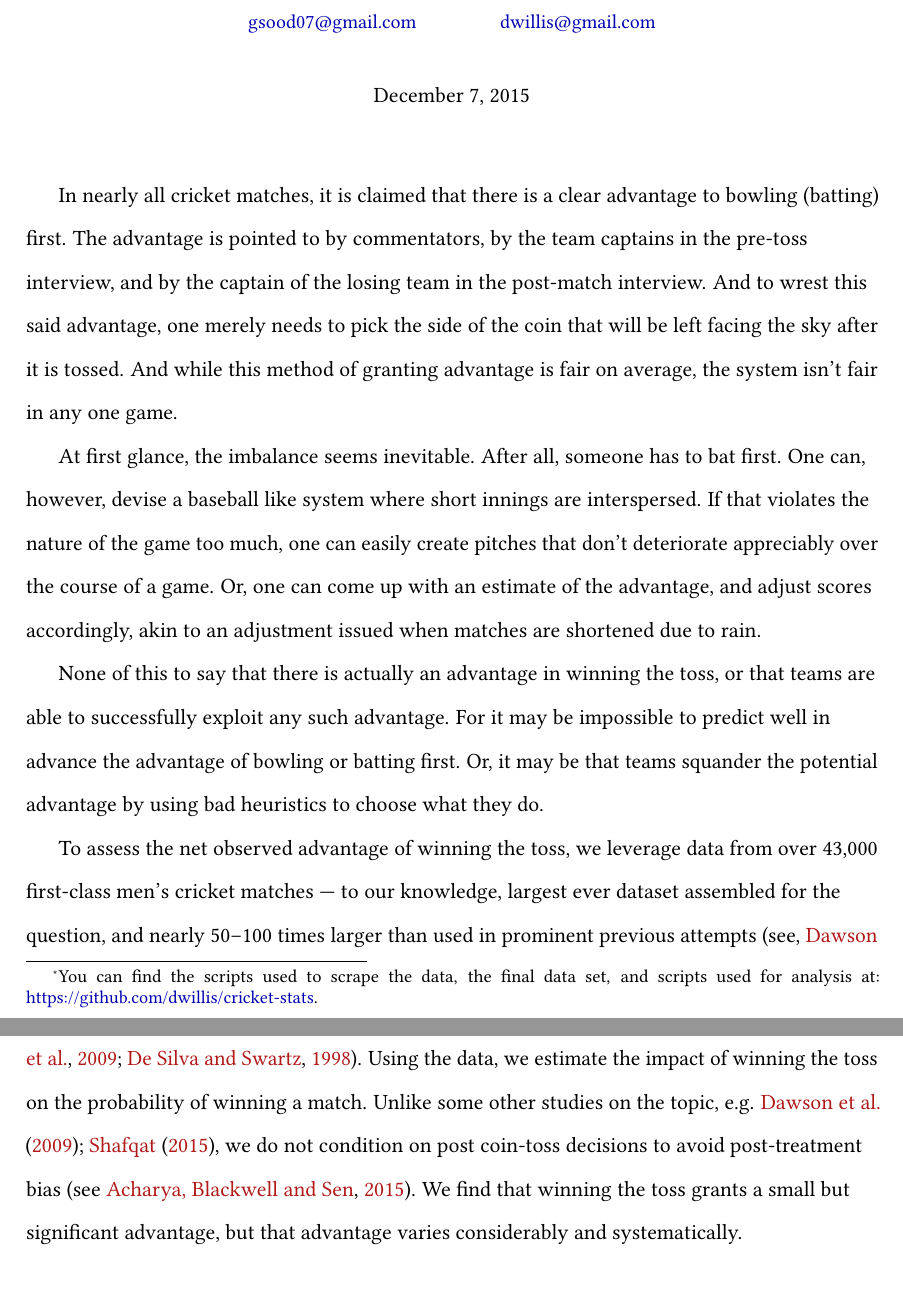
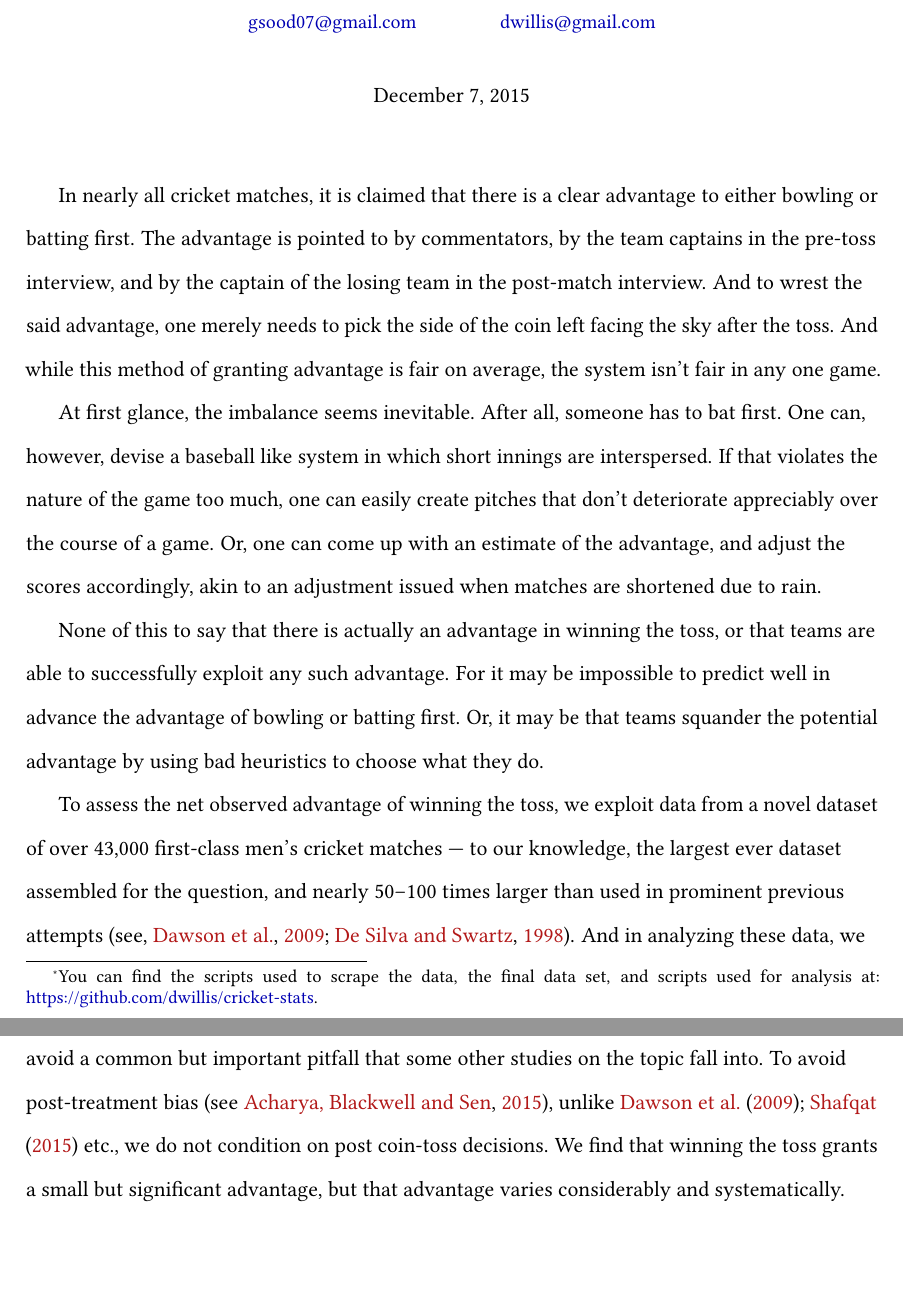
Before and after one commit to outside-edge/fairly_random, a LaTeX document (write_up/cricket.tex): two parts of pages 1 and 2 of 9, joined at a grey line, cut so that both start at the same text, the shorter picture padded with empty space. Compiled offline with pdfLaTeX.

Commit message:
improved intro.

```diff
--- a/write_up/cricket.tex
+++ b/write_up/cricket.tex
@@ -53,12 +53,12 @@ setwd(paste0(githubdir, "/cricket-stats/"))
 \maketitle
 \doublespacing
 
-In nearly all cricket matches, it is claimed that there is a clear advantage to bowling (batting) first. The advantage is pointed to by commentators, by the team captains in the pre-toss interview, and by the captain of the losing team in the post-match interview. And to wrest this said advantage, one merely needs to pick the side of the coin that will be left facing the sky after it is tossed. And while this method of granting advantage is fair on average, the system isn't fair in any one game.
+In nearly all cricket matches, it is claimed that there is a clear advantage to either bowling or batting first. The advantage is pointed to by commentators, by the team captains in the pre-toss interview, and by the captain of the losing team in the post-match interview. And to wrest the said advantage, one merely needs to pick the side of the coin left facing the sky after the toss. And while this method of granting advantage is fair on average, the system isn't fair in any one game.
 
-At first glance, the imbalance seems inevitable. After all, someone has to bat first. One can, however, devise a baseball like system where short innings are interspersed. If that violates the nature of the game too much, one can easily create pitches that don't deteriorate appreciably over the course of a game. Or, one can come up with an estimate of the advantage, and adjust scores accordingly, akin to an adjustment issued when matches are shortened due to rain.
+At first glance, the imbalance seems inevitable. After all, someone has to bat first. One can, however, devise a baseball like system in which short innings are interspersed. If that violates the nature of the game too much, one can easily create pitches that don't deteriorate appreciably over the course of a game. Or, one can come up with an estimate of the advantage, and adjust the scores accordingly, akin to an adjustment issued when matches are shortened due to rain.
 
 None of this to say that there is actually an advantage in winning the toss, or that teams are able to successfully exploit any such advantage. For it may be impossible to predict well in advance the advantage of bowling or batting first. Or, it may be that teams squander the potential advantage by using bad heuristics to choose what they do.
 
-To assess the net observed advantage of winning the toss, we leverage data from over 43,000 first-class men's cricket matches --- to our knowledge, largest ever dataset assembled for the question, and nearly 50--100 times larger than used in prominent previous attempts \citep[see,][]{dawson2009bat, de1998winning}. Using the data, we estimate the impact of winning the toss on the probability of winning a match. Unlike some other studies on the topic, e.g. \citet{dawson2009bat, Saad2015}, we do not condition on post coin-toss decisions to avoid post-treatment bias \citep[see][]{acharya2015}. We find that winning the toss grants a small but significant advantage, but that advantage varies considerably and systematically.
+To assess the net observed advantage of winning the toss, we exploit data from a novel dataset of over 43,000 first-class men's cricket matches --- to our knowledge, the largest ever dataset assembled for the question, and nearly 50--100 times larger than used in prominent previous attempts \citep[see,][]{dawson2009bat, de1998winning}. And in analyzing these data, we avoid a common but important pitfall that some other studies on the topic fall into. To avoid post-treatment bias \citep[see][]{acharya2015}, unlike \citet{dawson2009bat, Saad2015} etc., we do not condition on post coin-toss decisions. We find that winning the toss grants a small but significant advantage, but that advantage varies considerably and systematically.
 
 \section*{Data}
```
Also changed, not shown: write_up/cricket.pdf, write_up/cricket.tex (2 more changed lines).
